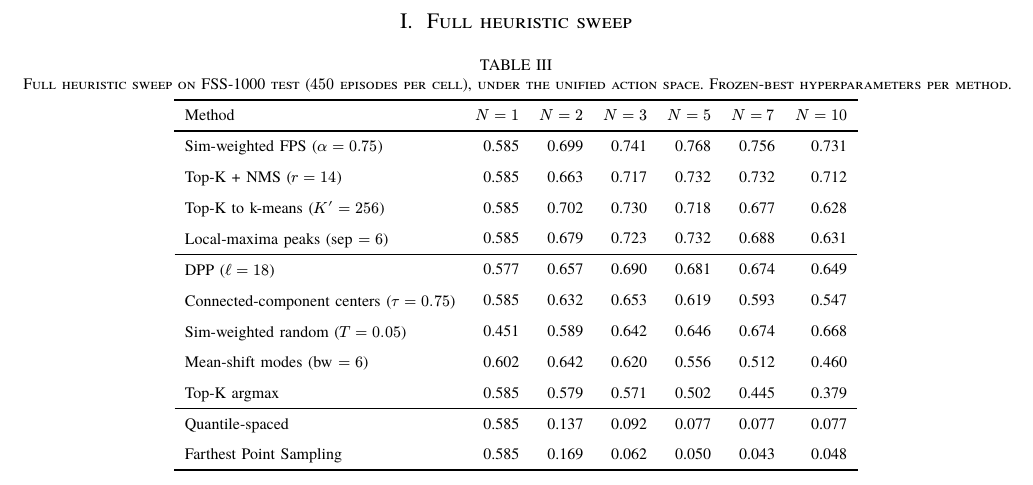
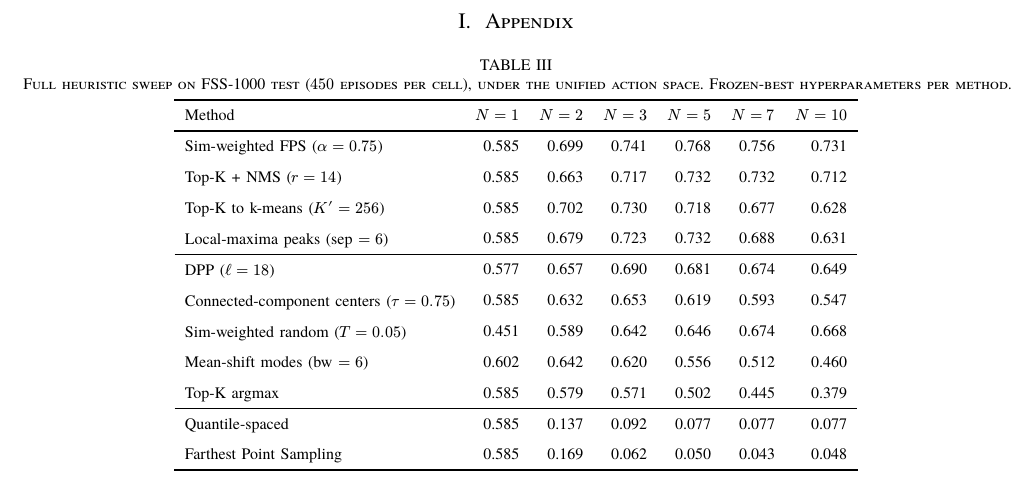
Before and after one commit to j-vaught/Temp_CSCE775_final_report, a Typst document (paper.typ): part of page 11 of 11, cut at the place of the change. The pictures show the PDF file paper.pdf that the author committed with the source.

Commit message:
Rename appendix heading to 'Appendix'

```diff
--- a/paper.typ
+++ b/paper.typ
@@ -273,7 +273,7 @@ We presented a controlled comparison of point selection strategies for single-sh
 #set heading(numbering: "A.")
 #counter(heading).update(0)
 
-= Full heuristic sweep <appendix:heuristic-sweep>
+= Appendix <appendix:heuristic-sweep>
 
 #figure(
   caption: [Full heuristic sweep on FSS-1000 test ($450$ episodes per cell), under the unified action space. Frozen-best hyperparameters per method.],
```
Also changed, not shown: paper.pdf.
